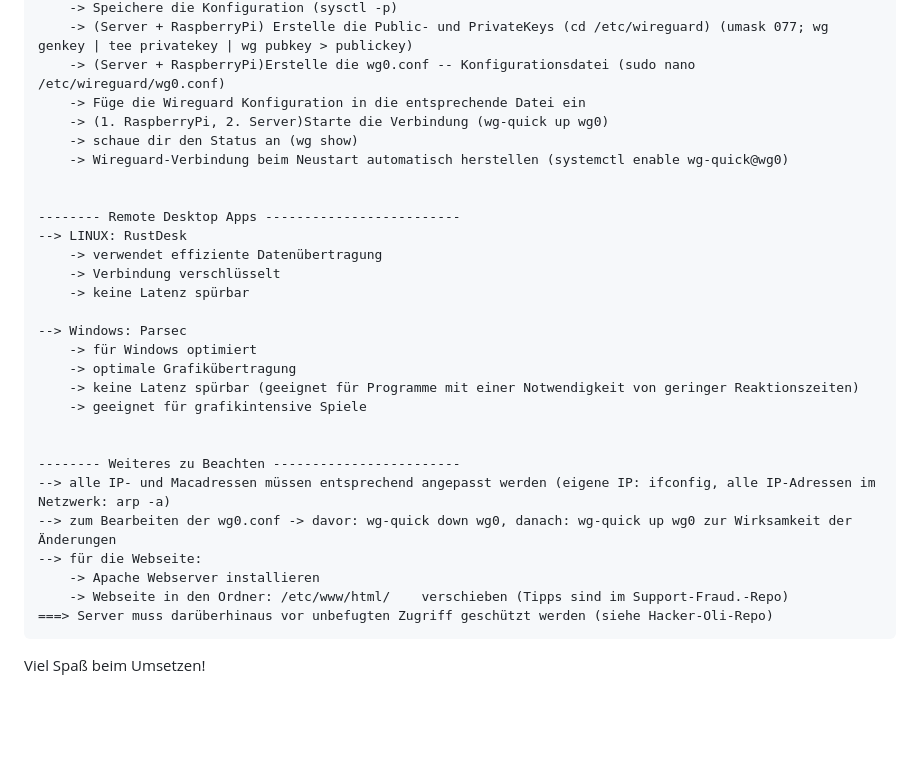
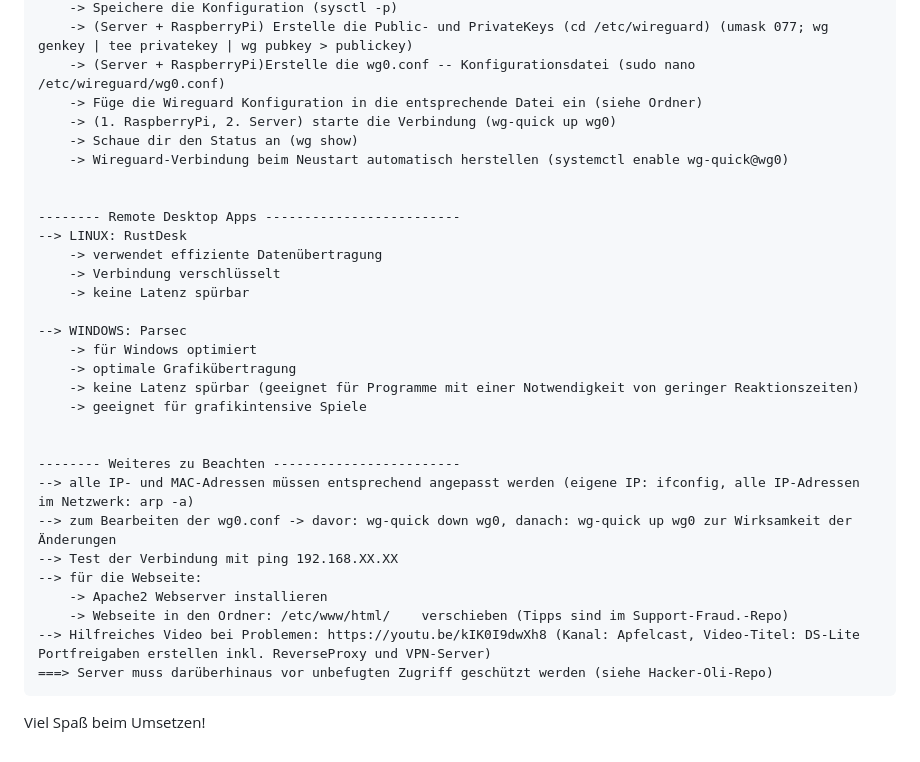
Before and after one commit to oliverp28/Home-VPN-with-DS-Lite, a Markdown page: README.md, the part around one of its changes. GitHub-like rendering; blank space fills up the shorter version.

```diff
--- a/README.md
+++ b/README.md
@@ -51,9 +51,9 @@ In diesem Projekt beschreibe ich den Aufbau und Ablauf einer VPN Verbindung in d
         -> Speichere die Konfiguration (sysctl -p)
         -> (Server + RaspberryPi) Erstelle die Public- und PrivateKeys (cd /etc/wireguard) (umask 077; wg genkey | tee privatekey | wg pubkey > publickey)
         -> (Server + RaspberryPi)Erstelle die wg0.conf -- Konfigurationsdatei (sudo nano /etc/wireguard/wg0.conf)
-        -> Füge die Wireguard Konfiguration in die entsprechende Datei ein
-        -> (1. RaspberryPi, 2. Server)Starte die Verbindung (wg-quick up wg0)
-        -> schaue dir den Status an (wg show)
+        -> Füge die Wireguard Konfiguration in die entsprechende Datei ein (siehe Ordner)
+        -> (1. RaspberryPi, 2. Server) starte die Verbindung (wg-quick up wg0)
+        -> Schaue dir den Status an (wg show)
         -> Wireguard-Verbindung beim Neustart automatisch herstellen (systemctl enable wg-quick@wg0)
 
 
@@ -63,7 +63,7 @@ In diesem Projekt beschreibe ich den Aufbau und Ablauf einer VPN Verbindung in d
         -> Verbindung verschlüsselt
         -> keine Latenz spürbar
 
-    --> Windows: Parsec
+    --> WINDOWS: Parsec
         -> für Windows optimiert
         -> optimale Grafikübertragung
         -> keine Latenz spürbar (geeignet für Programme mit einer Notwendigkeit von geringer Reaktionszeiten)
@@ -71,11 +71,14 @@ In diesem Projekt beschreibe ich den Aufbau und Ablauf einer VPN Verbindung in d
 
 
     -------- Weiteres zu Beachten ------------------------
-    --> alle IP- und Macadressen müssen entsprechend angepasst werden (eigene IP: ifconfig, alle IP-Adressen im Netzwerk: arp -a)
+    --> alle IP- und MAC-Adressen müssen entsprechend angepasst werden (eigene IP: ifconfig, alle IP-Adressen im Netzwerk: arp -a)
     --> zum Bearbeiten der wg0.conf -> davor: wg-quick down wg0, danach: wg-quick up wg0 zur Wirksamkeit der Änderungen
+    --> Test der Verbindung mit ping 192.168.XX.XX
     --> für die Webseite:
-        -> Apache Webserver installieren
+        -> Apache2 Webserver installieren
         -> Webseite in den Ordner: /etc/www/html/    verschieben (Tipps sind im Support-Fraud.-Repo)
+    --> Hilfreiches Video bei Problemen: https://youtu.be/kIK0I9dwXh8 (Kanal: Apfelcast, Video-Titel: DS-Lite Portfreigaben erstellen inkl. ReverseProxy und VPN-Server)
     ===> Server muss darüberhinaus vor unbefugten Zugriff geschützt werden (siehe Hacker-Oli-Repo)
 
+
 Viel Spaß beim Umsetzen!
```
Also changed, not shown: other parts of README.md (+2 -2 lines).
